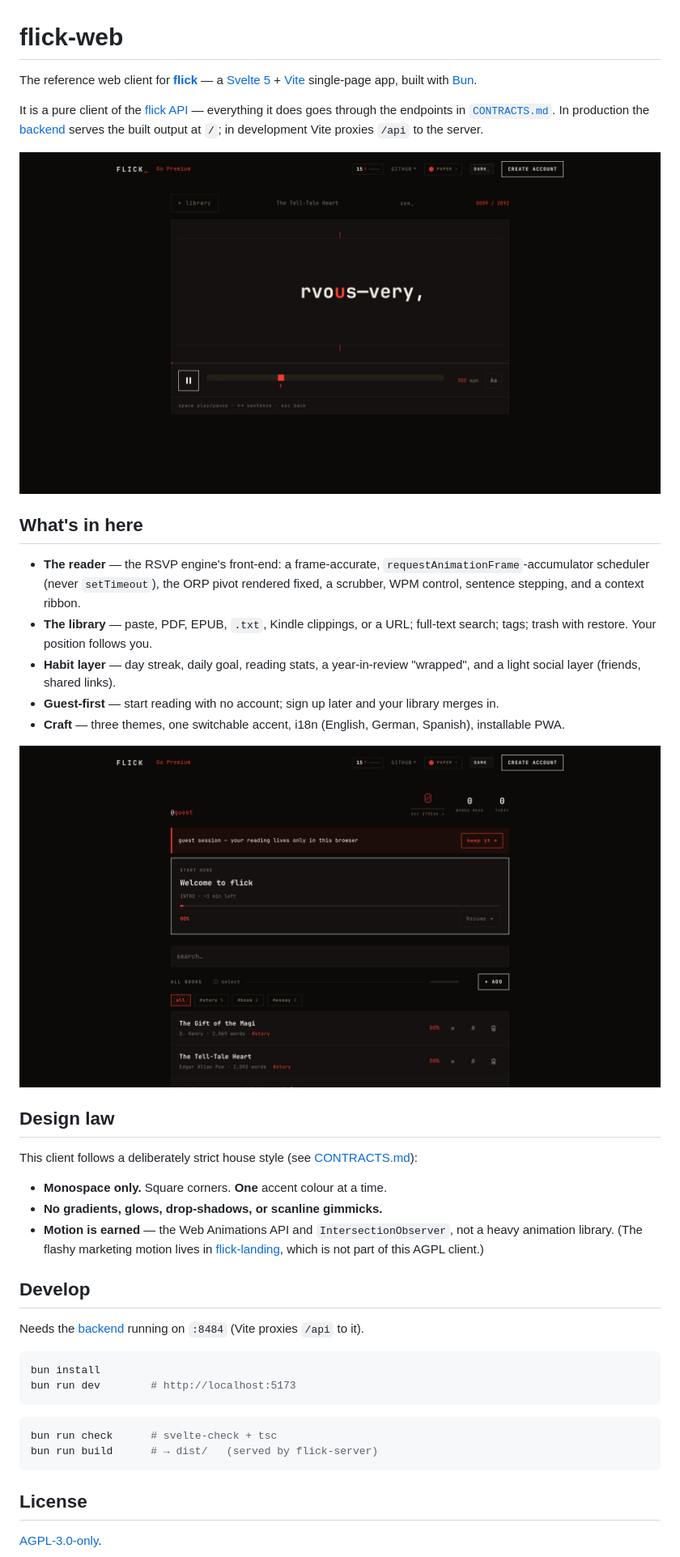
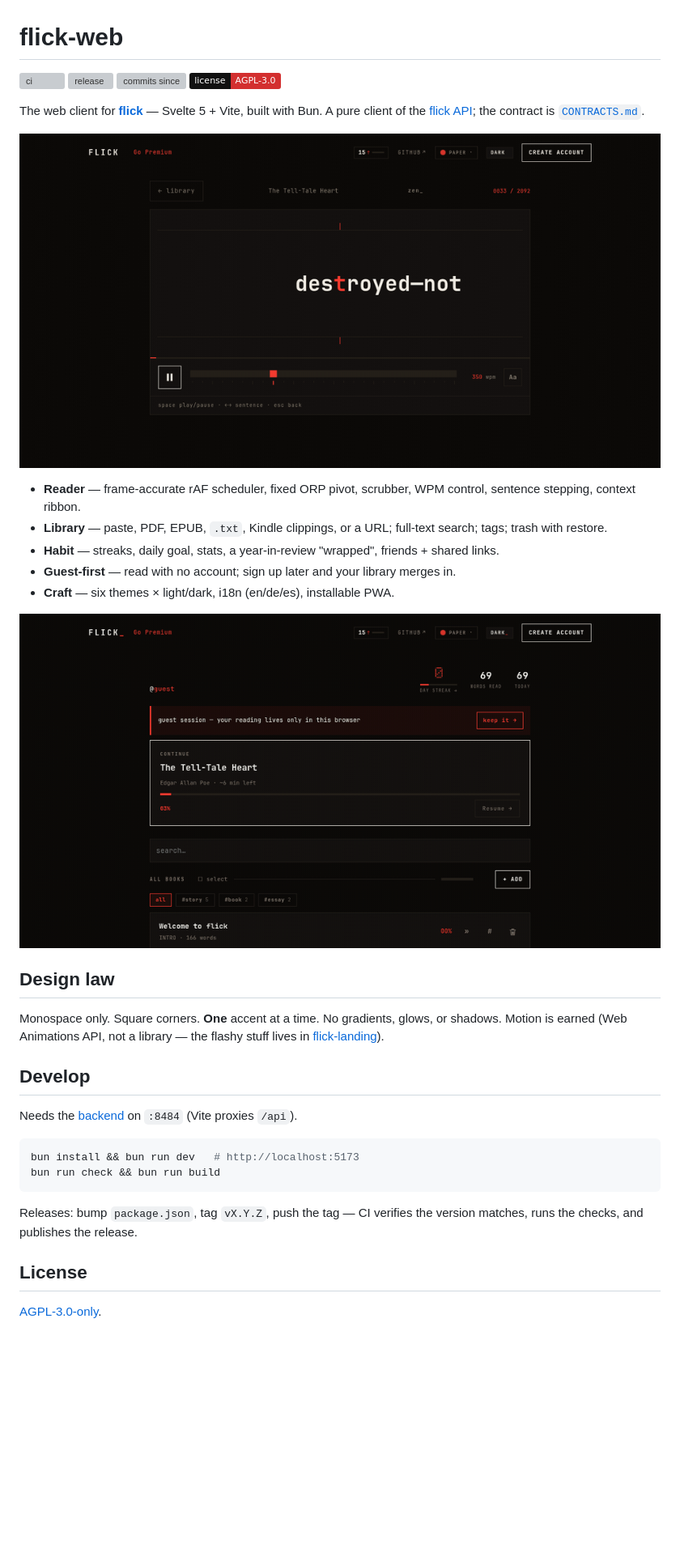
Before and after one commit to one-more-refactor/flick-web, a Markdown page: README.md, the part around the change. Shown at 81% size. Drawn GitHub-style; pictures changed too: docs/media/reader.gif (added), docs/media/themes.gif (added); badges without logos; blank space fills up the shorter version; grey boxes are pictures that could not be loaded.

Commit message:
meta: badges, demo GIFs, release workflow (tag↔version gate), dependabot, tighter README

````diff
--- a/README.md
+++ b/README.md
@@ -1,42 +1,36 @@
 # flick-web
 
-The reference web client for [**flick**](https://github.com/one-more-refactor/flick) — a [Svelte 5](https://svelte.dev) + [Vite](https://vite.dev) single-page app, built with [Bun](https://bun.sh).
+[![ci](https://github.com/one-more-refactor/flick-web/actions/workflows/ci.yml/badge.svg)](https://github.com/one-more-refactor/flick-web/actions/workflows/ci.yml)
+[![release](https://img.shields.io/github/v/release/one-more-refactor/flick-web?labelColor=111111&color=d32f2f)](https://github.com/one-more-refactor/flick-web/releases/latest)
+[![commits since](https://img.shields.io/github/commits-since/one-more-refactor/flick-web/latest?labelColor=111111&color=d32f2f)](https://github.com/one-more-refactor/flick-web/compare)
+[![license](https://img.shields.io/badge/license-AGPL--3.0-d32f2f?labelColor=111111)](LICENSE)
 
-It is a pure client of the [flick API](https://github.com/one-more-refactor/flick-backend) — everything it does goes through the endpoints in [`CONTRACTS.md`](https://github.com/one-more-refactor/flick/blob/master/docs/CONTRACTS.md). In production the [backend](https://github.com/one-more-refactor/flick-backend) serves the built output at `/`; in development Vite proxies `/api` to the server.
+The web client for [**flick**](https://github.com/one-more-refactor/flick) — Svelte 5 + Vite, built with Bun. A pure client of the [flick API](https://github.com/one-more-refactor/flick-backend); the contract is [`CONTRACTS.md`](https://github.com/one-more-refactor/flick/blob/master/docs/CONTRACTS.md).
 
-![the reader](docs/screenshots/reader.png)
+![the reader, playing](docs/media/reader.gif)
 
-## What's in here
+- **Reader** — frame-accurate rAF scheduler, fixed ORP pivot, scrubber, WPM control, sentence stepping, context ribbon.
+- **Library** — paste, PDF, EPUB, `.txt`, Kindle clippings, or a URL; full-text search; tags; trash with restore.
+- **Habit** — streaks, daily goal, stats, a year-in-review "wrapped", friends + shared links.
+- **Guest-first** — read with no account; sign up later and your library merges in.
+- **Craft** — six themes × light/dark, i18n (en/de/es), installable PWA.
 
-- **The reader** — the RSVP engine's front-end: a frame-accurate, `requestAnimationFrame`-accumulator scheduler (never `setTimeout`), the ORP pivot rendered fixed, a scrubber, WPM control, sentence stepping, and a context ribbon.
-- **The library** — paste, PDF, EPUB, `.txt`, Kindle clippings, or a URL; full-text search; tags; trash with restore. Your position follows you.
-- **Habit layer** — day streak, daily goal, reading stats, a year-in-review "wrapped", and a light social layer (friends, shared links).
-- **Guest-first** — start reading with no account; sign up later and your library merges in.
-- **Craft** — three themes, one switchable accent, i18n (English, German, Spanish), installable PWA.
-
-![the library](docs/screenshots/library.png)
+![themes](docs/media/themes.gif)
 
 ## Design law
 
-This client follows a deliberately strict house style (see [CONTRACTS.md](https://github.com/one-more-refactor/flick/blob/master/docs/CONTRACTS.md)):
-
-- **Monospace only.** Square corners. **One** accent colour at a time.
-- **No gradients, glows, drop-shadows, or scanline gimmicks.**
-- **Motion is earned** — the Web Animations API and `IntersectionObserver`, not a heavy animation library. (The flashy marketing motion lives in [flick-landing](https://github.com/one-more-refactor/flick-landing), which is not part of this AGPL client.)
+Monospace only. Square corners. **One** accent at a time. No gradients, glows, or shadows. Motion is earned (Web Animations API, not a library — the flashy stuff lives in [flick-landing](https://github.com/one-more-refactor/flick-landing)).
 
 ## Develop
 
-Needs the [backend](https://github.com/one-more-refactor/flick-backend) running on `:8484` (Vite proxies `/api` to it).
+Needs the [backend](https://github.com/one-more-refactor/flick-backend) on `:8484` (Vite proxies `/api`).
 
 ```sh
-bun install
-bun run dev        # http://localhost:5173
+bun install && bun run dev   # http://localhost:5173
+bun run check && bun run build
 ```
 
-```sh
-bun run check      # svelte-check + tsc
-bun run build      # → dist/   (served by flick-server)
-```
+Releases: bump `package.json`, tag `vX.Y.Z`, push the tag — CI verifies the version matches, runs the checks, and publishes the release.
 
 ## License
 
````
Also changed, not shown: 2 other files.
